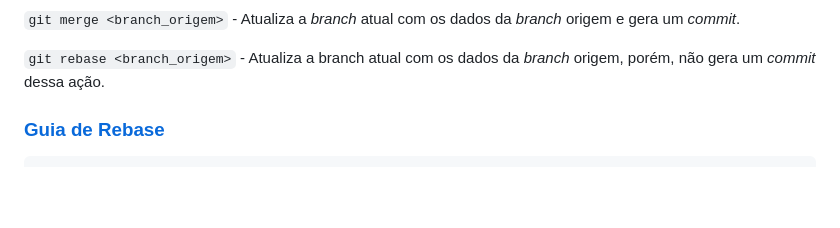
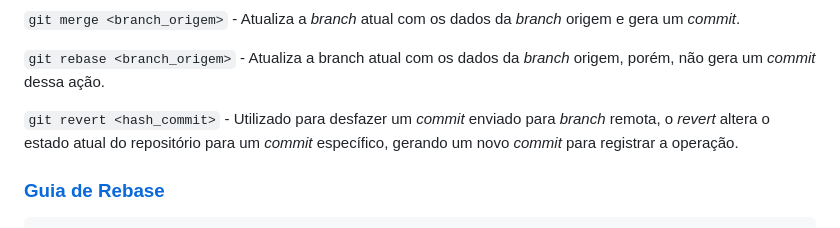
Before and after one commit to guifdsk/curso-alura-git-github, a Markdown page: README.md, the part around one of its changes. Drawn GitHub-style; blank space fills up the shorter version.

Commit message:
doc: adicionando revert

````diff
--- a/README.md
+++ b/README.md
@@ -146,6 +145,8 @@ git revert
 `git merge <branch_origem>` - Atualiza a _branch_ atual com os dados da _branch_ origem e gera um _commit_.
 
 `git rebase <branch_origem>` - Atualiza a branch atual com os dados da _branch_ origem, porém, não gera um _commit_ dessa ação.
+
+`git revert <hash_commit>` - Utilizado para desfazer um _commit_ enviado para _branch_ remota, o _revert_ altera o estado atual do repositório para um _commit_ específico, gerando um novo _commit_ para registrar a operação.
 
 ### [Guia de Rebase](#0) <a id='1.6'></a>
 ```
````
Also changed, not shown: other parts of README.md (+1 -2 lines).
